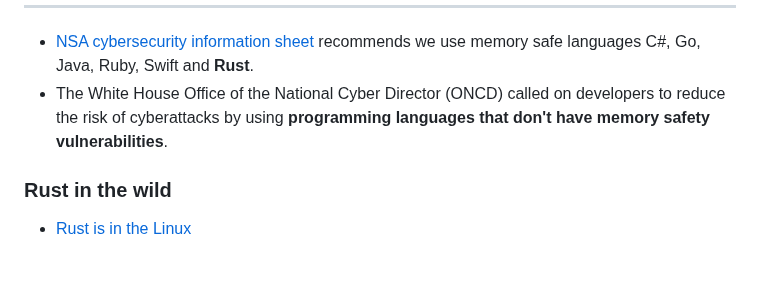
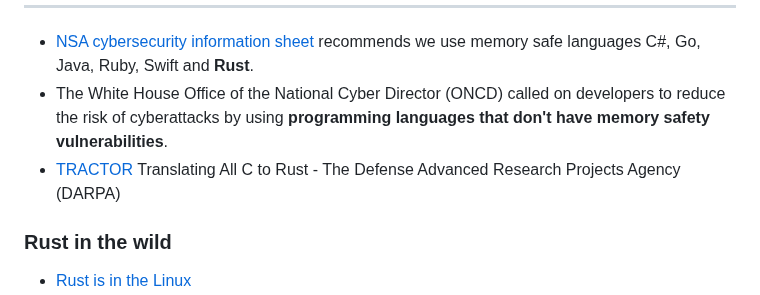
Before and after one commit to peterneave/rust, a Markdown page: README.md, the part around the change. Drawn GitHub-style; blank space fills up the shorter version.

Commit message:
Add Darpa Tractor example

```diff
--- a/README.md
+++ b/README.md
@@ -124,6 +124,7 @@ Look at [memorysafety.org](https://www.memorysafety.org) for some initiatives (c
 
 - [NSA cybersecurity information sheet](https://media.defense.gov/2022/Nov/10/2003112742/-1/-1/0/CSI_SOFTWARE_MEMORY_SAFETY.PDF) recommends we use memory safe languages  C#, Go, Java, Ruby, Swift and **Rust**.
 - The White House Office of the National Cyber Director (ONCD) called on developers to reduce the risk of cyberattacks by using **programming languages that don't have memory safety vulnerabilities**.
+- [TRACTOR](https://www.darpa.mil/program/translating-all-c-to-rust) Translating All C to Rust - The Defense Advanced Research Projects Agency (DARPA)
 
 
 ### Rust in the wild
```
